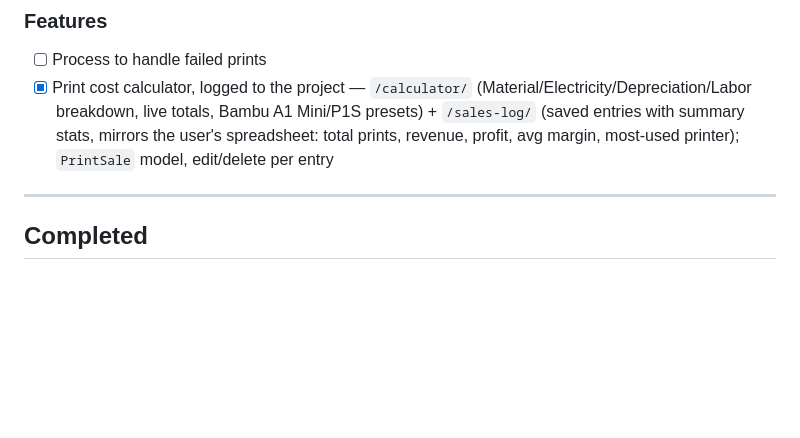
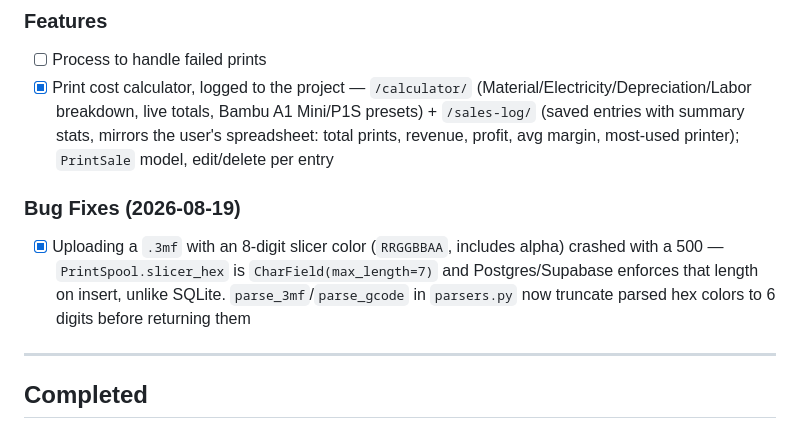
Before and after one commit to Melz8bit/filament-manager, a Markdown page: .claude/todo.md, the part around the change. Rendered like a GitHub page; blank space fills up the shorter version.

Commit message:
docs: session log and todo for 2026-08-19

```diff
--- a/.claude/todo.md
+++ b/.claude/todo.md
@@ -12,6 +12,9 @@
 ### Features
 - [ ] Process to handle failed prints
 - [x] Print cost calculator, logged to the project — `/calculator/` (Material/Electricity/Depreciation/Labor breakdown, live totals, Bambu A1 Mini/P1S presets) + `/sales-log/` (saved entries with summary stats, mirrors the user's spreadsheet: total prints, revenue, profit, avg margin, most-used printer); `PrintSale` model, edit/delete per entry
+
+### Bug Fixes (2026-08-19)
+- [x] Uploading a `.3mf` with an 8-digit slicer color (`RRGGBBAA`, includes alpha) crashed with a 500 — `PrintSpool.slicer_hex` is `CharField(max_length=7)` and Postgres/Supabase enforces that length on insert, unlike SQLite. `parse_3mf`/`parse_gcode` in `parsers.py` now truncate parsed hex colors to 6 digits before returning them
 
 ---
 
```
Also changed, not shown: .claude/session-logs/2026-08-19.md (added, +44 -0 lines).
